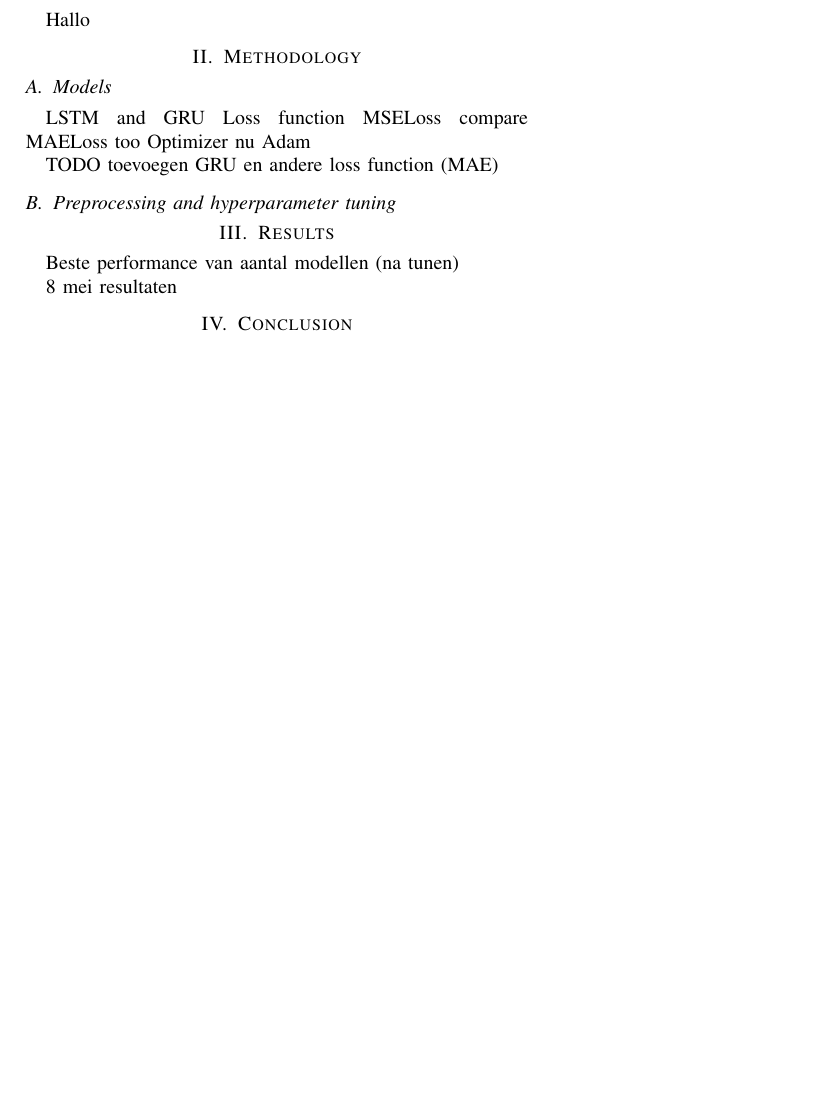
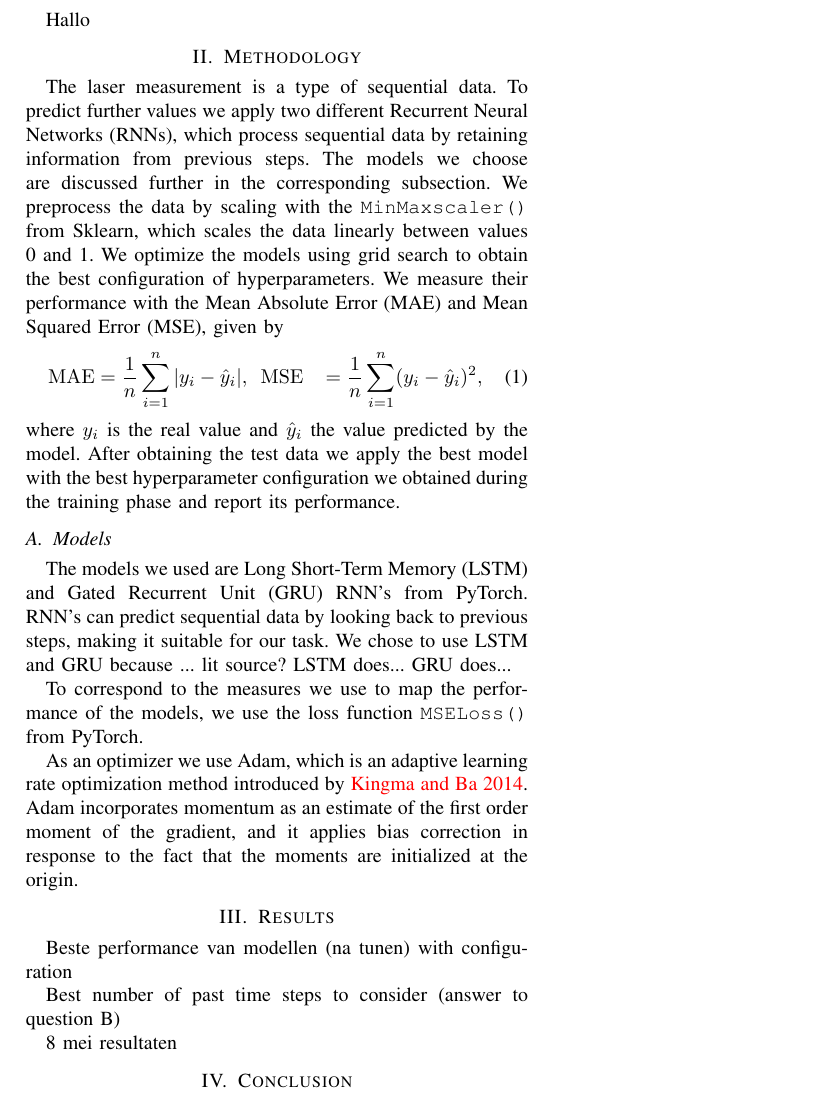
Before and after one commit to letimrgb/DeepLearning, a LaTeX paper (latex/main.tex): part of the page, cut so that both start at the same text, the shorter picture padded with empty space. Compiled offline with pdfLaTeX; a missing font is replaced by an installed copy or a similar font; a LaTeX package or settings file that is missing is left out.

Commit message:
methodology updates

```diff
--- a/latex/main.tex
+++ b/latex/main.tex
@@ -18,17 +18,25 @@
 Hallo
 % section Sectie! (end)
 \section{Methodology}
+The laser measurement is a type of sequential data. To predict further values we apply two different Recurrent Neural Networks (RNNs), which process sequential data by retaining information from previous steps. The models we choose are discussed further in the corresponding subsection. We preprocess the data by scaling with the \texttt{MinMaxscaler()} from Sklearn, which scales the data linearly between values 0 and 1. We optimize the models using grid search to obtain the best configuration of hyperparameters. We measure their performance with the Mean Absolute Error (MAE) and Mean Squared Error (MSE), given by
+\begin{align}
+\mathrm{MAE} &= \frac{1}{n} \sum_{i=1}^{n} | y_i - \hat{y}_i |, \,\,\, \mathrm{MSE} &= \frac{1}{n} \sum_{i=1}^{n} (y_i - \hat{y}_i)^2,
+\end{align}
+where $y_i$ is the real value and $\hat{y}_i$ the value predicted by the model. After obtaining the test data we apply the best model with the best hyperparameter configuration we obtained during the training phase and report its performance.
+
 \subsection{Models}
-LSTM and GRU
-Loss function MSELoss compare MAELoss too
-Optimizer nu Adam
+The models we used are Long Short-Term Memory (LSTM) and Gated Recurrent Unit (GRU) RNN's from PyTorch. RNN's can predict sequential data by looking back to previous steps, making it suitable for our task. We chose to use LSTM and GRU because   ... lit source?
+LSTM does...
+GRU does...
 
-TODO toevoegen GRU en andere loss function (MAE)
+To correspond to the measures we use to map the performance of the models, we use the loss function \texttt{MSELoss()} from PyTorch.
 
-\subsection{Preprocessing and hyperparameter tuning}
+As an optimizer we use Adam, which is an adaptive learning rate optimization method introduced by \textcolor{red}{Kingma and Ba 2014}. Adam incorporates momentum as an estimate of the first order moment of the gradient, and it applies bias correction in response to the fact that the moments are initialized at the origin.
 
 \section{Results}
-Beste performance van aantal modellen (na tunen)
+Beste performance van modellen (na tunen) with configuration
+
+Best number of past time steps to consider (answer to question B)
 
 8 mei resultaten
 
```
